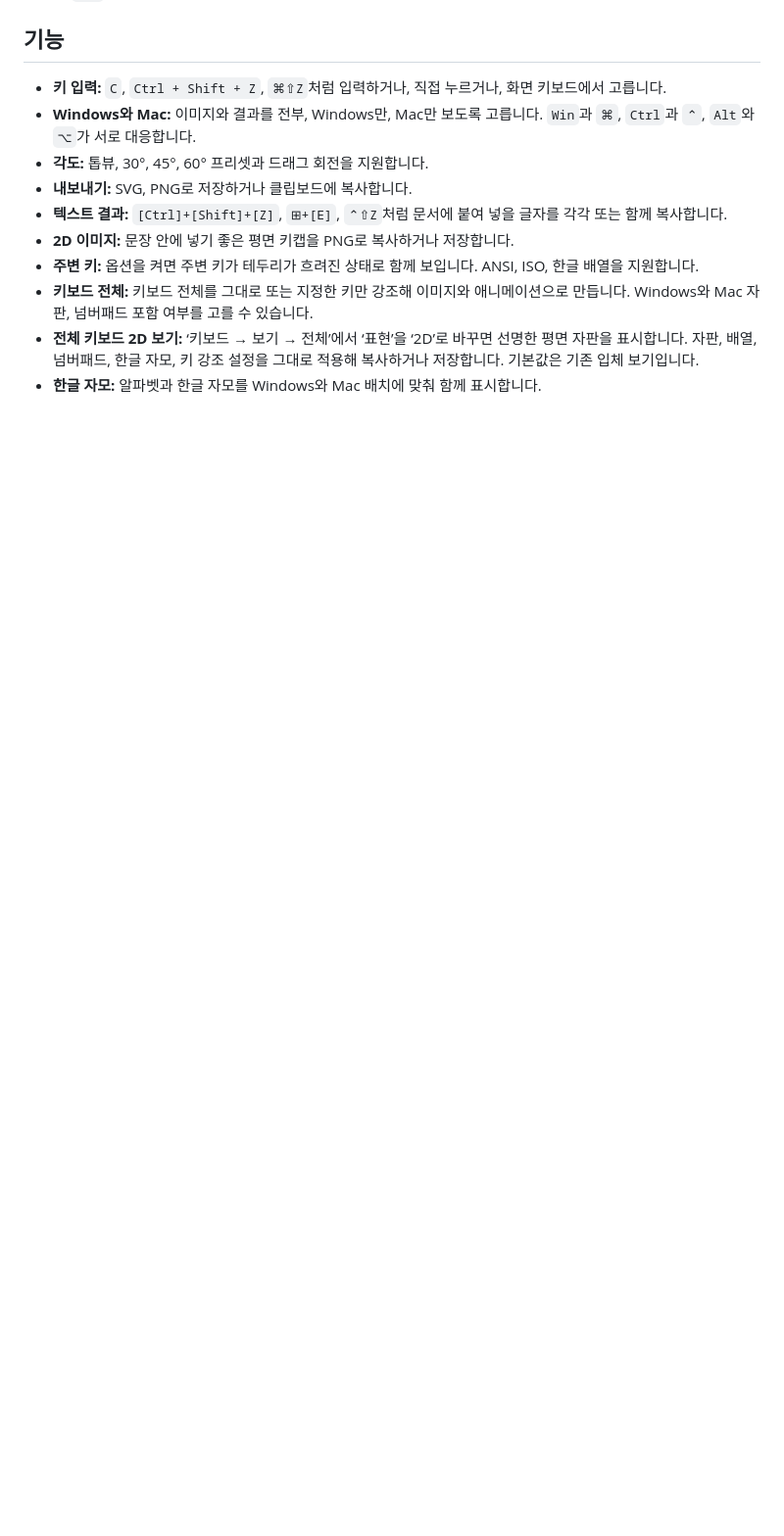
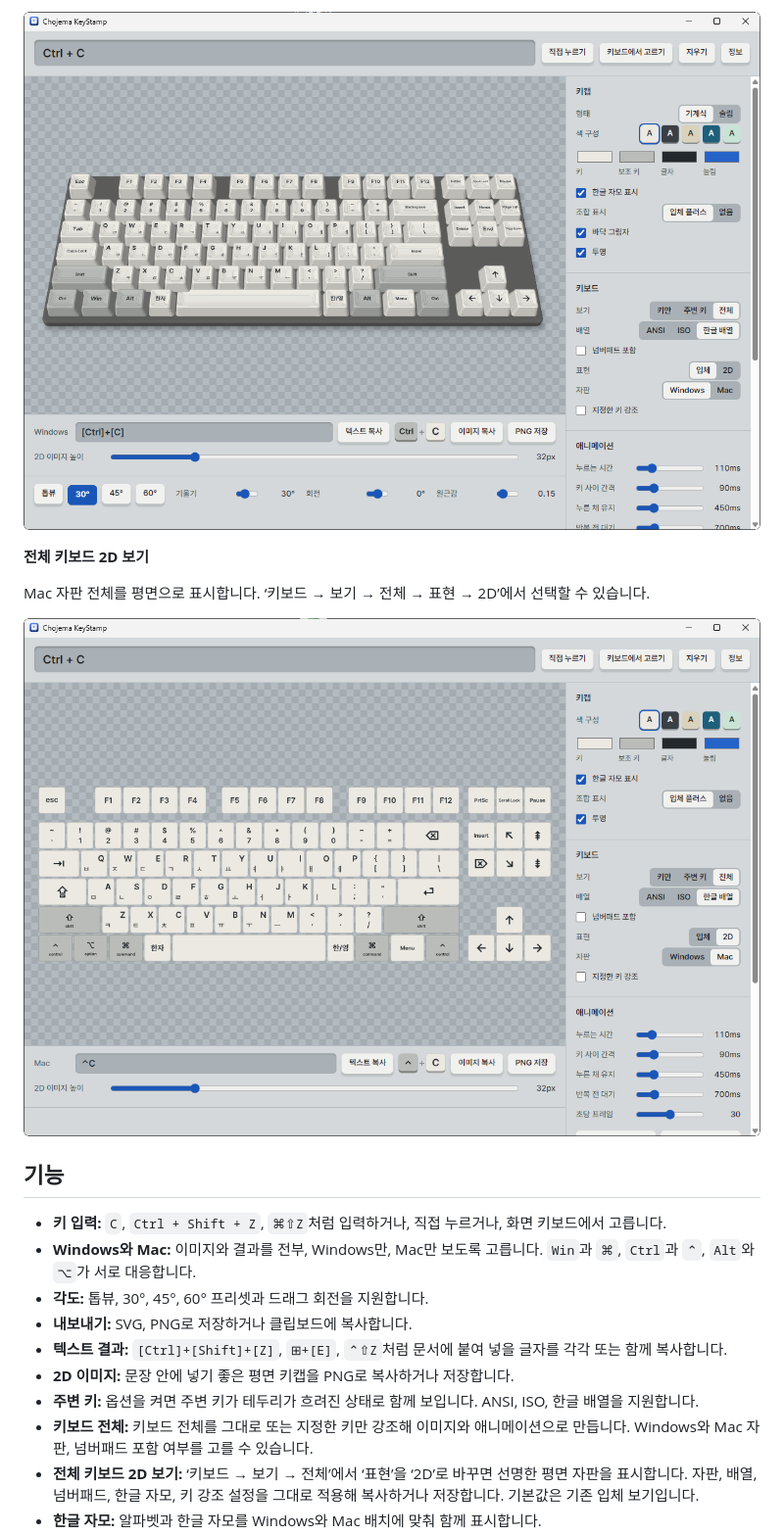
Before and after one commit to chojema/chojema-keystamp, a Markdown page: README.md, the part around one of its changes. Shown at 98% size. Drawn GitHub-style; pictures changed too: screenshot/2026-11-02_11-25-27.png (added), screenshot/2026-11-02_11-26-05.png (added); blank space fills up the shorter version.

Commit message:
Document v0.3.0 Windows screenshots in both READMEs

```diff
--- a/README.md
+++ b/README.md
@@ -12,3 +27,10 @@
+![Windows용 v0.3.0 앱에서 Windows 전체 자판을 입체로 표시한 화면](screenshot/2026-11-02_11-25-27.png)
+
+**전체 키보드 2D 보기**
+
+Mac 자판 전체를 평면으로 표시합니다. ‘키보드 → 보기 → 전체 → 표현 → 2D’에서 선택할 수 있습니다.
+
+![Windows용 v0.3.0 앱에서 Mac 전체 자판과 한글 자모를 2D로 표시한 화면](screenshot/2026-11-02_11-26-05.png)
 
 ## 기능
 
```
Also changed, not shown: other parts of README.md (+15 -0 lines), README.en.md (+22 -0 lines), screenshot/2026-11-02_11-24-35.png (added).
